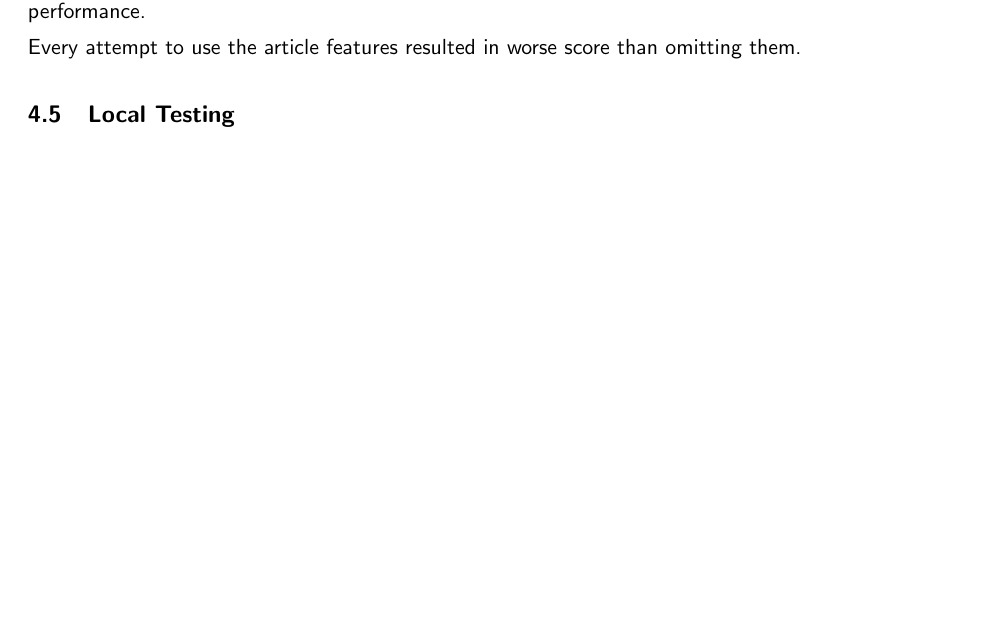
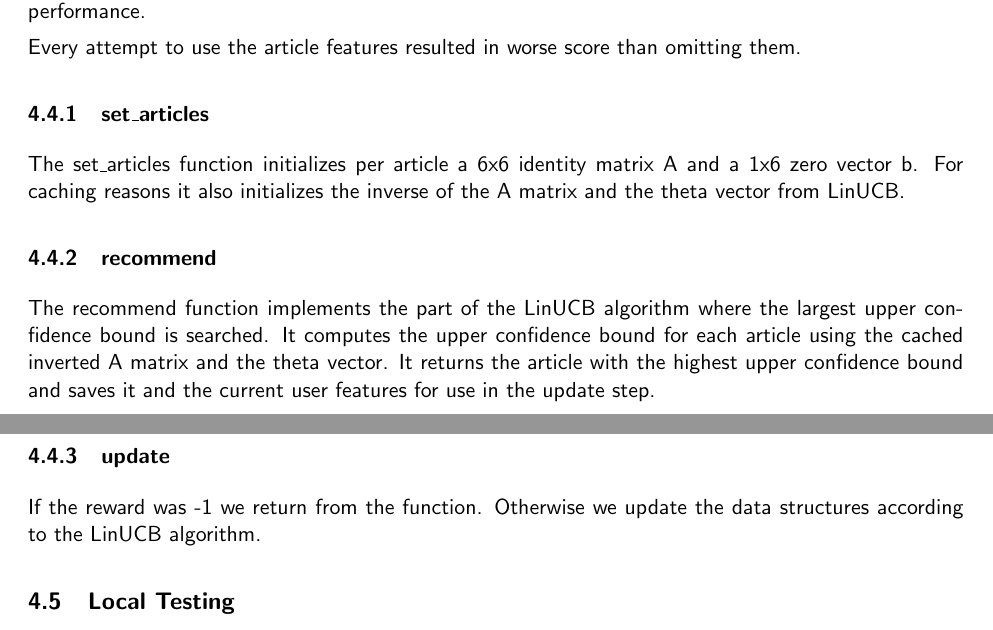
Before and after one commit to ivonu/data-minig, a LaTeX document (report/report.tex): part of page 7 of 8 before the commit and two parts of pages 7 and 8 of 8 after it, the two joined at a grey line, cut so that both start at the same text, the shorter picture padded with empty space. Compiled offline with pdfLaTeX.

Commit message:
added some more text

```diff
--- a/report/report.tex
+++ b/report/report.tex
@@ -311,6 +311,16 @@ The best performance was reached with the LinUCB algorithm from paper \cite{li20
 
 Every attempt to use the article features resulted in worse score than omitting them.
 
+\subsubsection{set\_articles}
+The set\_articles function initializes per article a 6x6 identity matrix A and a 1x6 zero vector b. For caching reasons it also initializes the inverse of the A matrix and the theta vector from LinUCB.
+
+\subsubsection{recommend}
+The recommend function implements the part of the LinUCB algorithm where the largest upper confidence bound is searched. It computes the upper confidence bound for each article using the cached inverted A matrix and the theta vector.
+It returns the article with the highest upper confidence bound and saves it and the current user features for use in the update step.
+
+\subsubsection{update}
+If the reward was -1 we return from the function. Otherwise we update the data structures according to the LinUCB algorithm.
+
 \subsection{Local Testing}
 To locally evaluate our code we downloaded the yahoo dataset from \url{http://webscope.sandbox.yahoo.com/catalog.php?datatype=r}. We changed the local evaluator.py code to be able to handle the data.
 
```
Also changed, not shown: report/report.pdf, report/report.tex (2 more changed lines).
